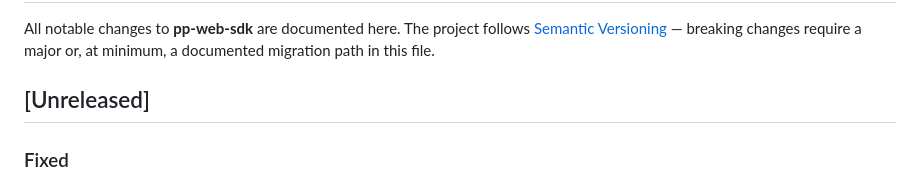
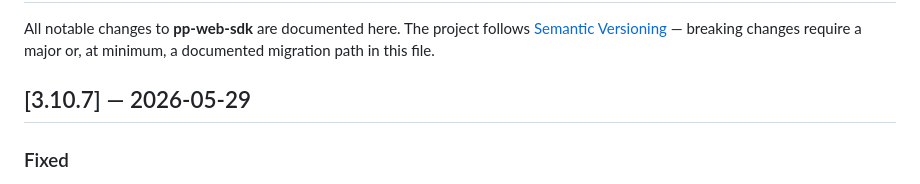
Before and after one commit to BishalSahoo-Pocketpills/pp-web-sdk, a Markdown page: CHANGELOG.md, the part around the change. GitHub-like rendering.

```diff
--- a/CHANGELOG.md
+++ b/CHANGELOG.md
@@ -4,7 +4,7 @@ All notable changes to **pp-web-sdk** are documented here. The project follows
 [Semantic Versioning](https://semver.org/) — breaking changes require a major
 or, at minimum, a documented migration path in this file.
 
-## [Unreleased]
+## [3.10.7] — 2026-05-29
 
 ### Fixed
 
```
Also changed, not shown: README.md (+1 -1 lines).
